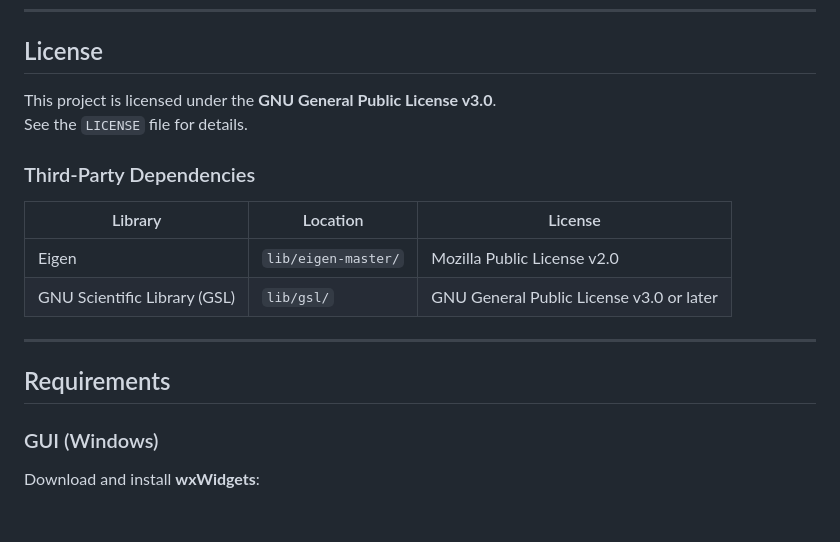
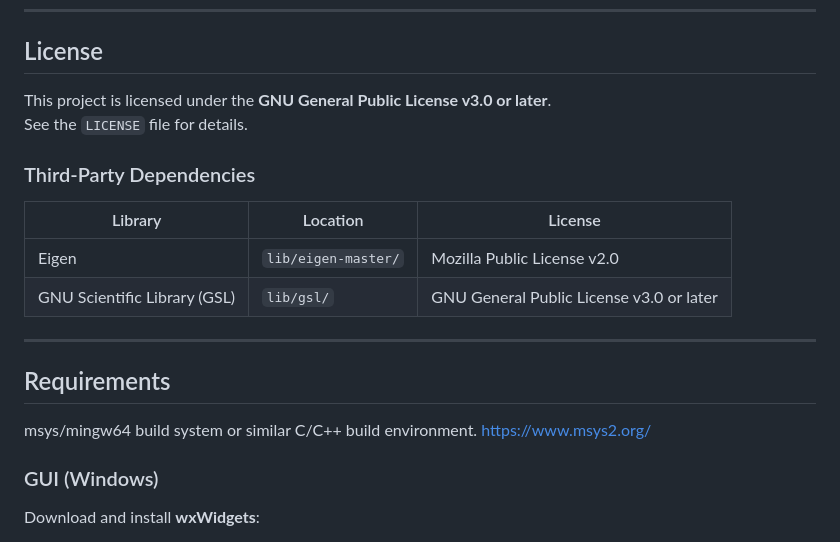
Before and after one commit to bayram-amolab128/rkr-potential-in-C-Cpp, a Markdown page: Readme.md, the part around the change. Rendered like a GitHub page; blank space fills up the shorter version.

```diff
--- a/Readme.md
+++ b/Readme.md
@@ -22,7 +22,7 @@ This is a C++ project for Rydberg-Klein-Reese (RKR) Procedure for point-wise dia
 
 ## License
 
-This project is licensed under the **GNU General Public License v3.0**.
+This project is licensed under the **GNU General Public License v3.0 or later**.
 See the `LICENSE` file for details.
 
 ### Third-Party Dependencies
@@ -35,6 +35,9 @@ See the `LICENSE` file for details.
 ---
 
 ## Requirements
+msys/mingw64 build system or similar C/C++ build environment.
+https://www.msys2.org/
+
 
 ### GUI (Windows)
 
```
